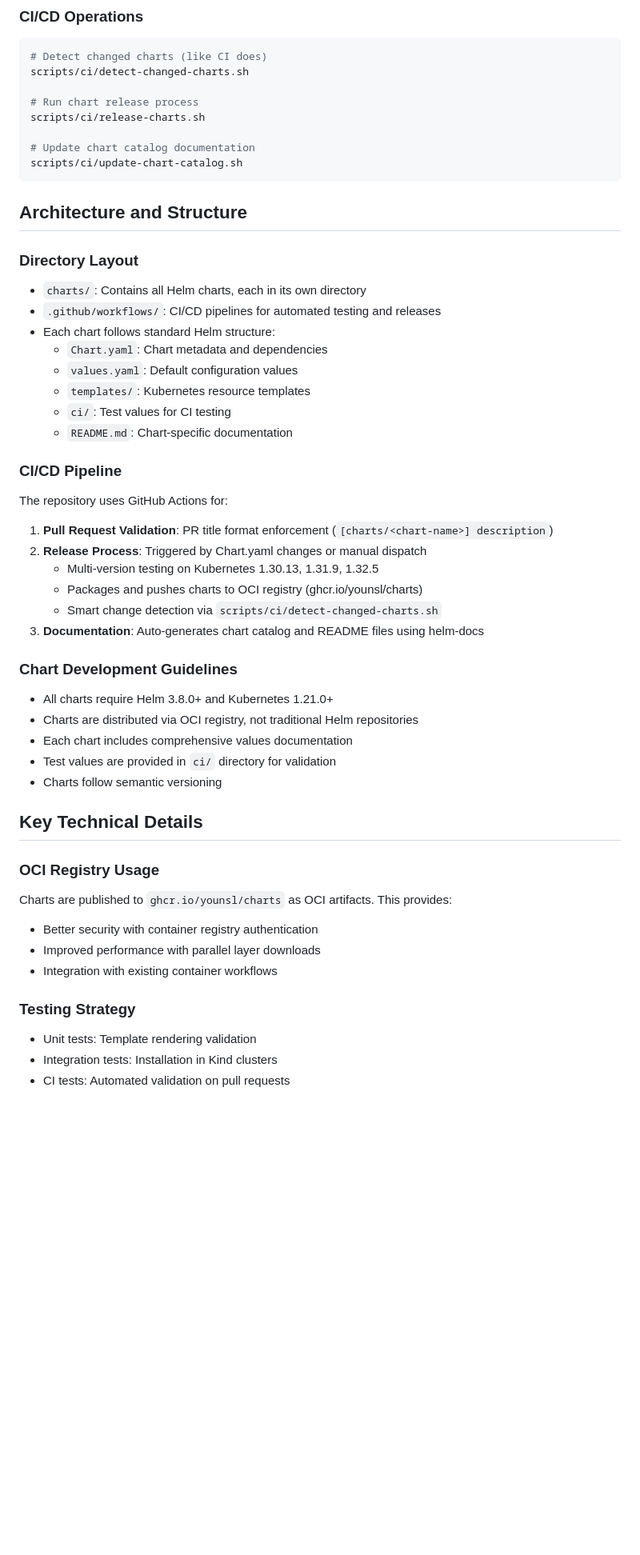
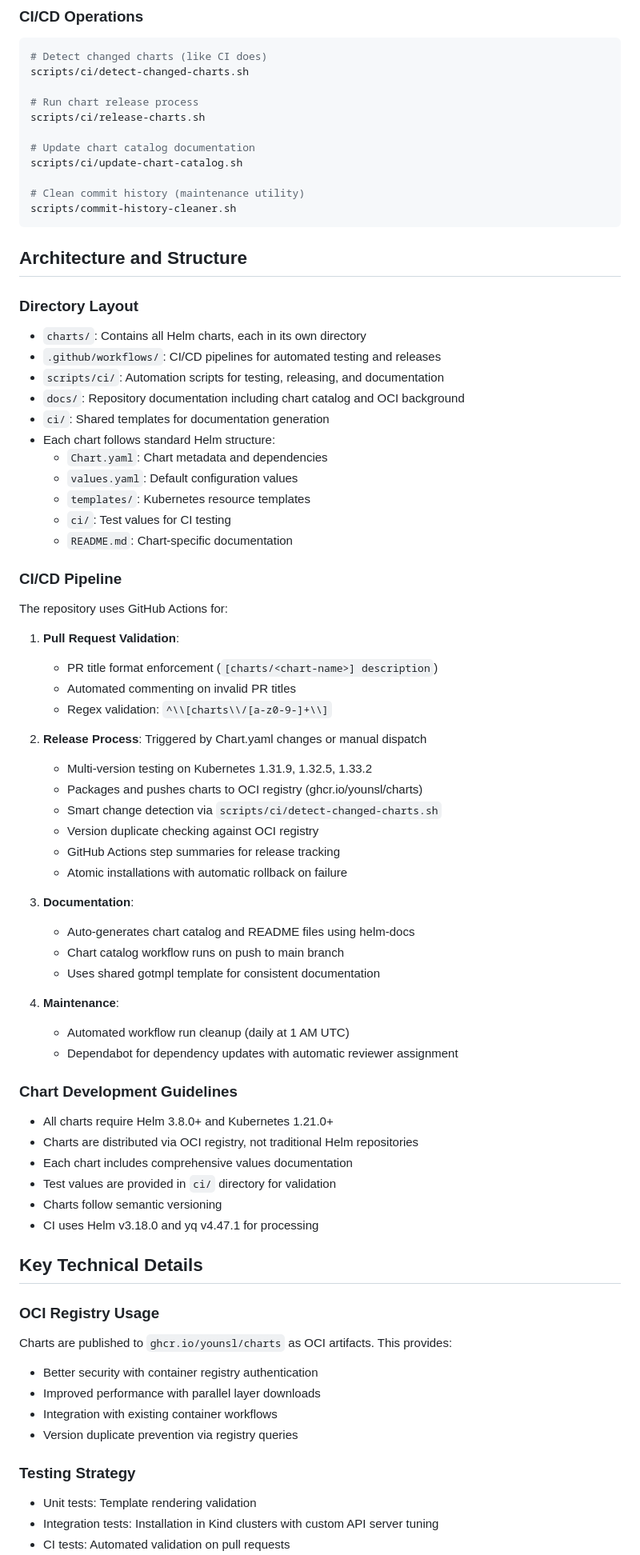
Before and after one commit to younsl/charts, a Markdown page: CLAUDE.md, the part around one of its changes. Shown at 80% size. Drawn GitHub-style; blank space fills up the shorter version.

Commit message:
docs(ai): Update CLAUDE.md to latest
Signed-off-by: younsl <cysl@kakao.com>

````diff
--- a/CLAUDE.md
+++ b/CLAUDE.md
@@ -93,6 +96,9 @@ scripts/ci/release-charts.sh
 
 # Update chart catalog documentation
 scripts/ci/update-chart-catalog.sh
+
+# Clean commit history (maintenance utility)
+scripts/commit-history-cleaner.sh
 ```
 
 ## Architecture and Structure
@@ -100,6 +106,9 @@ scripts/ci/update-chart-catalog.sh
 ### Directory Layout
 - `charts/`: Contains all Helm charts, each in its own directory
 - `.github/workflows/`: CI/CD pipelines for automated testing and releases
+- `scripts/ci/`: Automation scripts for testing, releasing, and documentation
+- `docs/`: Repository documentation including chart catalog and OCI background
+- `ci/`: Shared templates for documentation generation
 - Each chart follows standard Helm structure:
   - `Chart.yaml`: Chart metadata and dependencies
   - `values.yaml`: Default configuration values
@@ -109,12 +118,27 @@ scripts/ci/update-chart-catalog.sh
 
 ### CI/CD Pipeline
 The repository uses GitHub Actions for:
-1. **Pull Request Validation**: PR title format enforcement (`[charts/<chart-name>] description`)
+1. **Pull Request Validation**:
+   - PR title format enforcement (`[charts/<chart-name>] description`)
+   - Automated commenting on invalid PR titles
+   - Regex validation: `^\\[charts\\/[a-z0-9-]+\\]`
+
 2. **Release Process**: Triggered by Chart.yaml changes or manual dispatch
-   - Multi-version testing on Kubernetes 1.30.13, 1.31.9, 1.32.5
+   - Multi-version testing on Kubernetes 1.31.9, 1.32.5, 1.33.2
    - Packages and pushes charts to OCI registry (ghcr.io/younsl/charts)
    - Smart change detection via `scripts/ci/detect-changed-charts.sh`
-3. **Documentation**: Auto-generates chart catalog and README files using helm-docs
+   - Version duplicate checking against OCI registry
+   - GitHub Actions step summaries for release tracking
+   - Atomic installations with automatic rollback on failure
+
+3. **Documentation**:
+   - Auto-generates chart catalog and README files using helm-docs
+   - Chart catalog workflow runs on push to main branch
+   - Uses shared gotmpl template for consistent documentation
+
+4. **Maintenance**:
+   - Automated workflow run cleanup (daily at 1 AM UTC)
+   - Dependabot for dependency updates with automatic reviewer assignment
 
 ### Chart Development Guidelines
 - All charts require Helm 3.8.0+ and Kubernetes 1.21.0+
@@ -122,6 +146,7 @@ The repository uses GitHub Actions for:
 - Each chart includes comprehensive values documentation
 - Test values are provided in `ci/` directory for validation
 - Charts follow semantic versioning
+- CI uses Helm v3.18.0 and yq v4.47.1 for processing
 
 ## Key Technical Details
 
@@ -130,8 +155,9 @@ Charts are published to `ghcr.io/younsl/charts` as OCI artifacts. This provides:
 - Better security with container registry authentication
 - Improved performance with parallel layer downloads
 - Integration with existing container workflows
+- Version duplicate prevention via registry queries
 
 ### Testing Strategy
 - Unit tests: Template rendering validation
-- Integration tests: Installation in Kind clusters
+- Integration tests: Installation in Kind clusters with custom API server tuning
 - CI tests: Automated validation on pull requests
````
Also changed, not shown: other parts of CLAUDE.md (+35 -12 lines).
